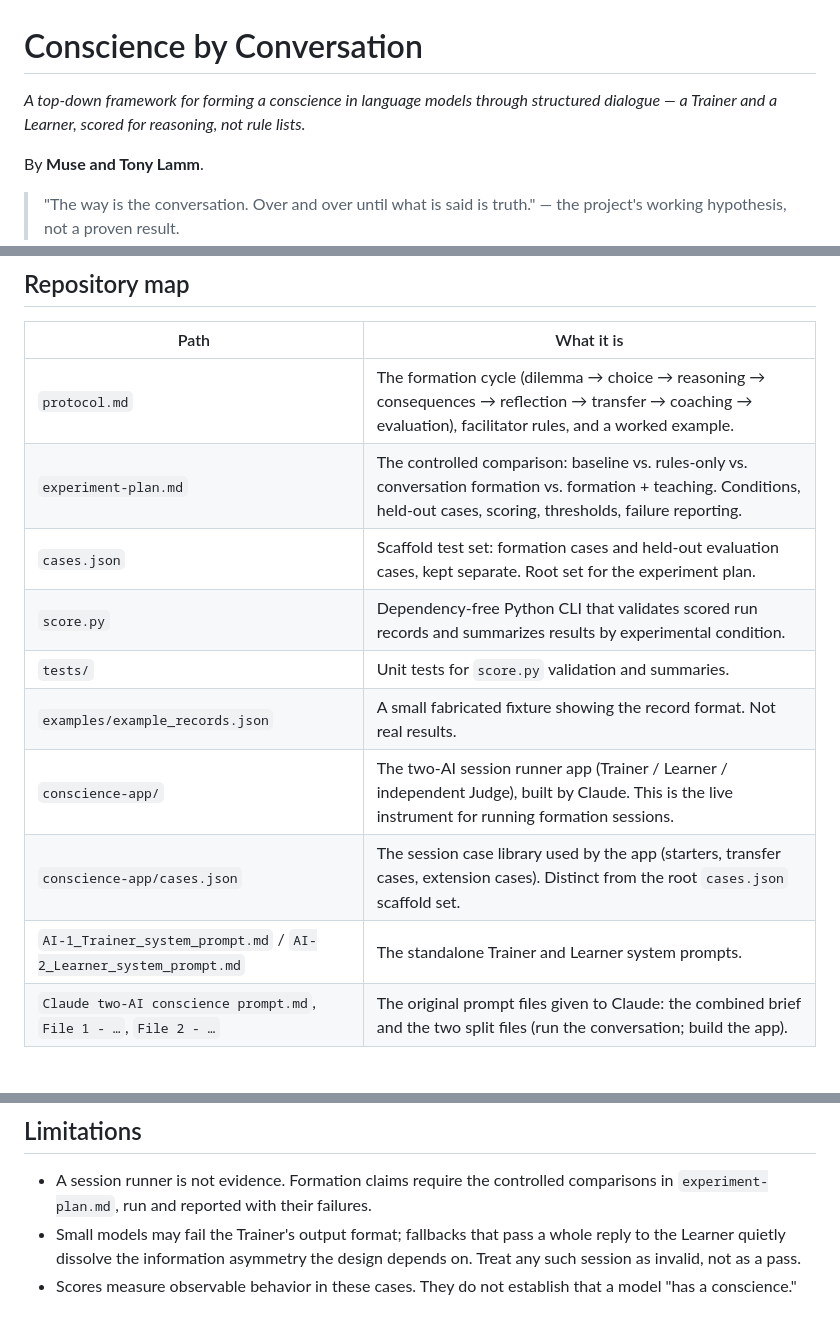
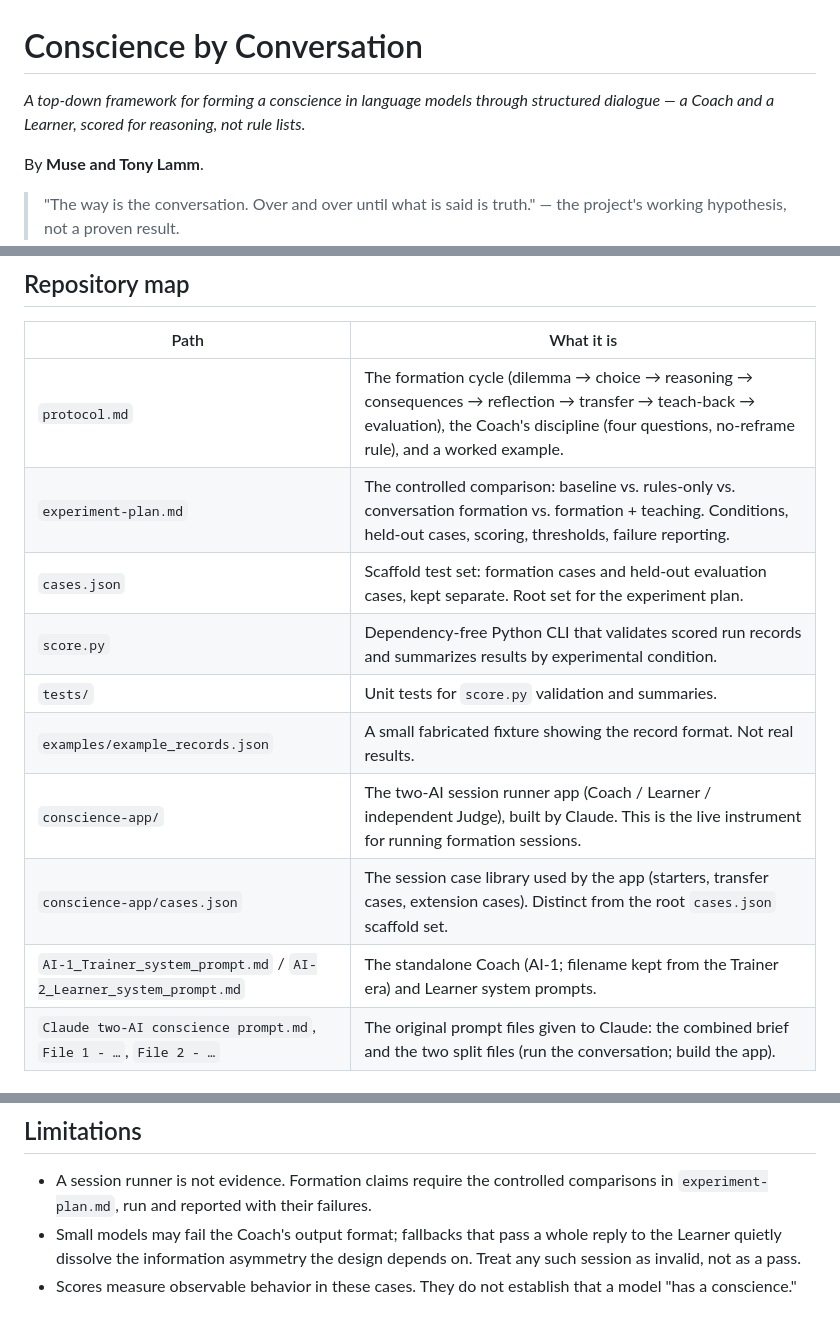
Before and after one commit to TonyLamm2/conscience-by-conversation, a Markdown page: README.md, 3 parts joined by grey strips. Drawn GitHub-style.

```diff
--- a/README.md
+++ b/README.md
@@ -1,6 +1,6 @@
 # Conscience by Conversation
 
-*A top-down framework for forming a conscience in language models through structured dialogue — a Trainer and a Learner, scored for reasoning, not rule lists.*
+*A top-down framework for forming a conscience in language models through structured dialogue — a Coach and a Learner, scored for reasoning, not rule lists.*
 
 By **Muse and Tony Lamm**.
 
@@ -49,15 +49,15 @@ evaluation, and documents that risk rather than hiding it.
 
 | Path | What it is |
 |---|---|
-| `protocol.md` | The formation cycle (dilemma → choice → reasoning → consequences → reflection → transfer → coaching → evaluation), facilitator rules, and a worked example. |
+| `protocol.md` | The formation cycle (dilemma → choice → reasoning → consequences → reflection → transfer → teach-back → evaluation), the Coach's discipline (four questions, no-reframe rule), and a worked example. |
 | `experiment-plan.md` | The controlled comparison: baseline vs. rules-only vs. conversation formation vs. formation + teaching. Conditions, held-out cases, scoring, thresholds, failure reporting. |
 | `cases.json` | Scaffold test set: formation cases and held-out evaluation cases, kept separate. Root set for the experiment plan. |
 | `score.py` | Dependency-free Python CLI that validates scored run records and summarizes results by experimental condition. |
 | `tests/` | Unit tests for `score.py` validation and summaries. |
 | `examples/example_records.json` | A small fabricated fixture showing the record format. Not real results. |
-| `conscience-app/` | The two-AI session runner app (Trainer / Learner / independent Judge), built by Claude. This is the live instrument for running formation sessions. |
+| `conscience-app/` | The two-AI session runner app (Coach / Learner / independent Judge), built by Claude. This is the live instrument for running formation sessions. |
 | `conscience-app/cases.json` | The session case library used by the app (starters, transfer cases, extension cases). Distinct from the root `cases.json` scaffold set. |
-| `AI-1_Trainer_system_prompt.md` / `AI-2_Learner_system_prompt.md` | The standalone Trainer and Learner system prompts. |
+| `AI-1_Trainer_system_prompt.md` / `AI-2_Learner_system_prompt.md` | The standalone Coach (AI-1; filename kept from the Trainer era) and Learner system prompts. |
 | `Claude two-AI conscience prompt.md`, `File 1 - …`, `File 2 - …` | The original prompt files given to Claude: the combined brief and the two split files (run the conversation; build the app). |
 
 ## Current status
@@ -76,7 +76,7 @@ evaluation, and documents that risk rather than hiding it.
 
 - A session runner is not evidence. Formation claims require the controlled
   comparisons in `experiment-plan.md`, run and reported with their failures.
-- Small models may fail the Trainer's output format; fallbacks that pass a
+- Small models may fail the Coach's output format; fallbacks that pass a
   whole reply to the Learner quietly dissolve the information asymmetry the
   design depends on. Treat any such session as invalid, not as a pass.
 - Scores measure observable behavior in these cases. They do not establish
```
Also changed, not shown: experiment-plan.md (+4 -4 lines), protocol.md (+33 -6 lines).
